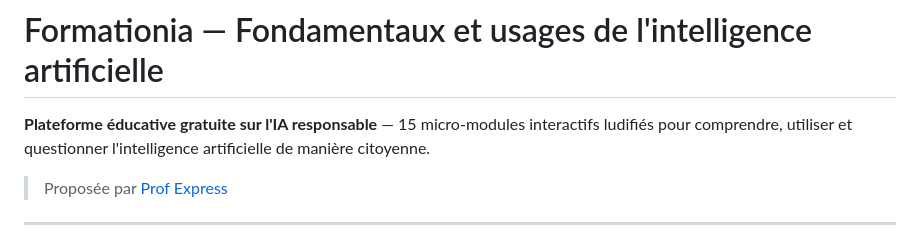
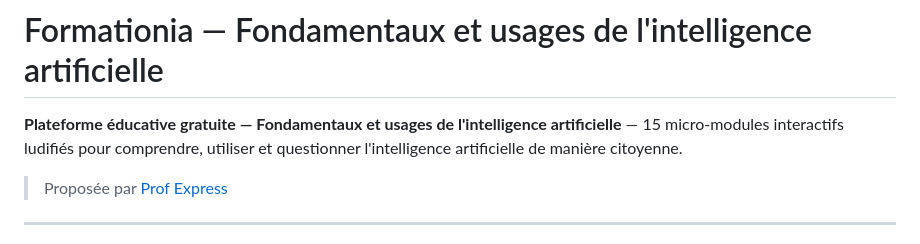
Before and after one commit to editoprofexpress/formationia, a Markdown page: README.md, the part around the change. Drawn GitHub-style.

Commit message:
Mettre à jour la description du README
https://claude.ai/code/session_01S6PrAjn3N32HQCQ3eHrVCB

```diff
--- a/README.md
+++ b/README.md
@@ -1,6 +1,6 @@
 # Formationia — Fondamentaux et usages de l'intelligence artificielle
 
-**Plateforme éducative gratuite sur l'IA responsable** — 15 micro-modules interactifs ludifiés pour comprendre, utiliser et questionner l'intelligence artificielle de manière citoyenne.
+**Plateforme éducative gratuite — Fondamentaux et usages de l'intelligence artificielle** — 15 micro-modules interactifs ludifiés pour comprendre, utiliser et questionner l'intelligence artificielle de manière citoyenne.
 
 > Proposée par [Prof Express](https://www.profexpress.com)
 
```
